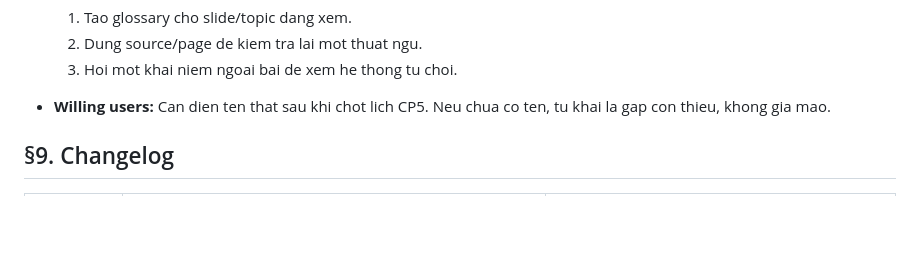
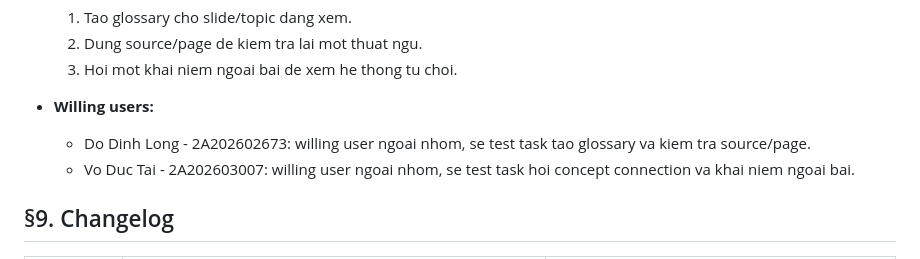
Before and after one commit to KietdeWizard/K4-3B-E403-Nhom1102, a Markdown page: spec.md, the part around the change. Rendered like a GitHub page; blank space fills up the shorter version.

Commit message:
docs: add CP4 willing users

```diff
--- a/spec.md
+++ b/spec.md
@@ -128,7 +128,9 @@ Case lam nhom so nhat khi demo: model bia `source_ref` hoac dua kien thuc ngoai
   2. Dung source/page de kiem tra lai mot thuat ngu.
   3. Hoi mot khai niem ngoai bai de xem he thong tu choi.
 
-- **Willing users:** Can dien ten that sau khi chot lich CP5. Neu chua co ten, tu khai la gap con thieu, khong gia mao.
+- **Willing users:**
+  - Do Dinh Long - 2A202602673: willing user ngoai nhom, se test task tao glossary va kiem tra source/page.
+  - Vo Duc Tai - 2A202603007: willing user ngoai nhom, se test task hoi concept connection va khai niem ngoai bai.
 
 ## §9. Changelog
 
```
